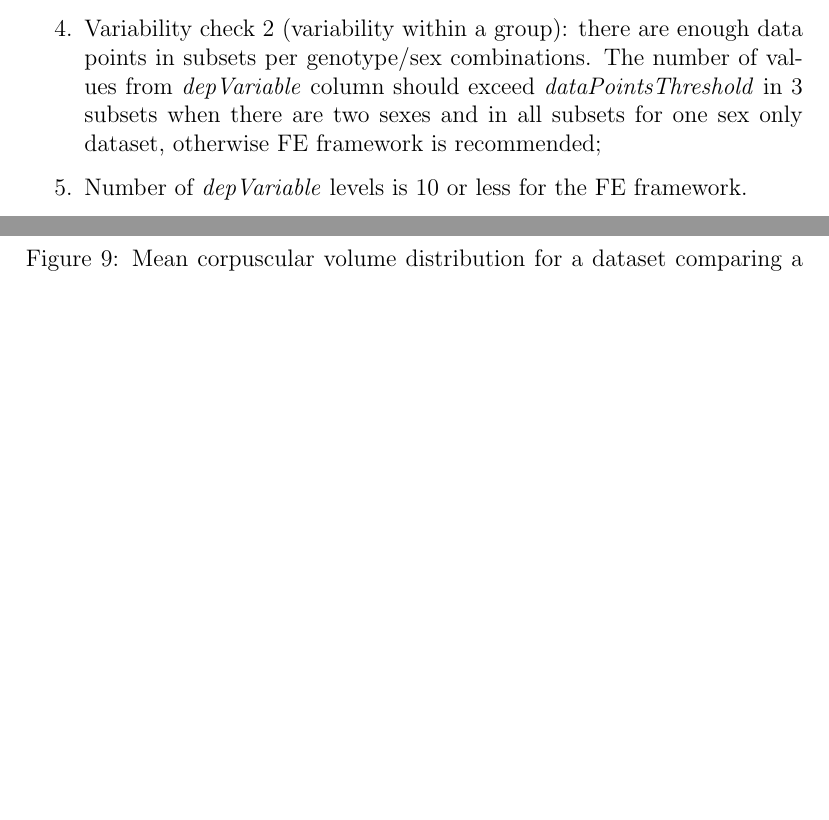
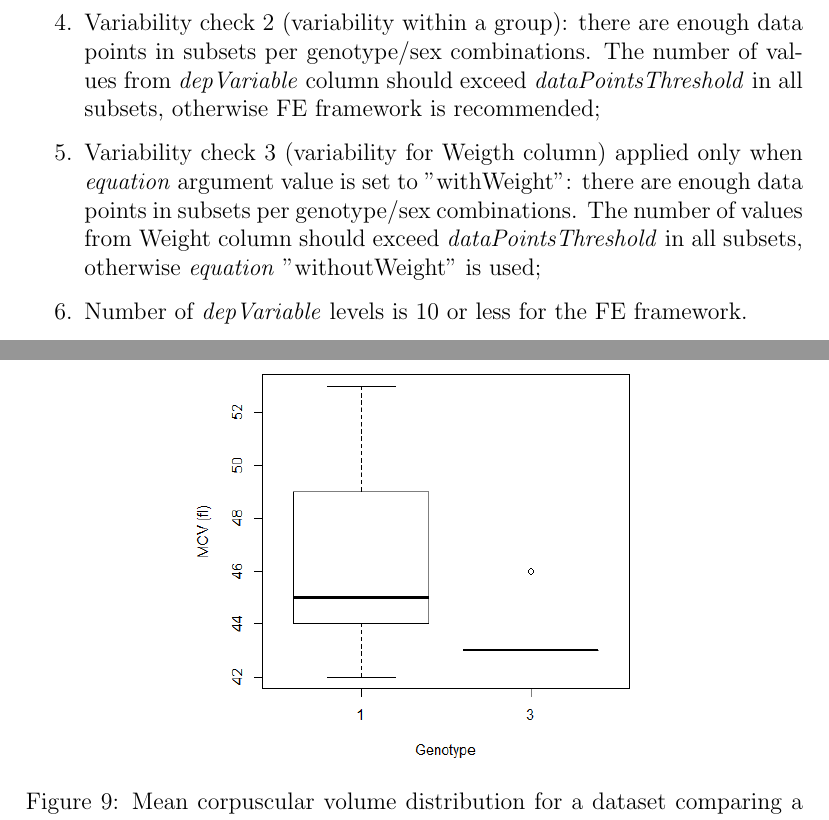
Before and after one commit to mpi2/stats_working_group, a LaTeX document (PhenStatUserGuide/PhenStatUsersGuide.tex): two parts of pages 17 and 32 of 73, joined at a grey line, cut so that both start at the same text, the shorter picture padded with empty space. Compiled offline with pdfLaTeX.

Commit message:
changes in checks

```diff
--- a/PhenStatUserGuide/PhenStatUsersGuide.tex
+++ b/PhenStatUserGuide/PhenStatUsersGuide.tex
@@ -525,7 +525,8 @@ The \textit{testDataset} function performs basic checks which ensure the statist
 \item \textit{depVariable} column is present in the dataset;
 \item \textit{depVariable} is numeric for Mixed Model (MM) framework, otherwise Fisher Exact Test (FE) is performed;
 \item Variability check 1 (whole column): \textit{depVariable} column values are variable enough (the ratio of different values to all values in the column $\geq$ 0.5\%) for MM framework, otherwise  FE framework is recommended;
-\item Variability check 2 (variability within a group): there are enough data points in subsets per genotype/sex combinations. The number of values from \textit{depVariable} column should exceed \textit{dataPointsThreshold} in 3 subsets when there are two sexes and in all subsets for one sex only dataset, otherwise FE framework is recommended;
+\item Variability check 2 (variability within a group): there are enough data points in subsets per genotype/sex combinations. The number of values from \textit{depVariable} column should exceed \textit{dataPointsThreshold} in all subsets, otherwise FE framework is recommended;
+\item Variability check 3 (variability for Weigth column) applied only when \textit{equation} argument value is set to "withWeight": there are enough data points in subsets per genotype/sex combinations. The number of values from Weight column should exceed \textit{dataPointsThreshold} in all subsets, otherwise \textit{equation} "withoutWeight" is used;
 \item Number of \textit{depVariable} levels is 10 or less for the FE framework.
 \end{enumerate}
 
```
Also changed, not shown: PhenStat/PhenStatSource/inst/doc/PhenStatUsersGuide.pdf, PhenStatUserGuide/PhenStatUsersGuide.pdf, 5 other files.
